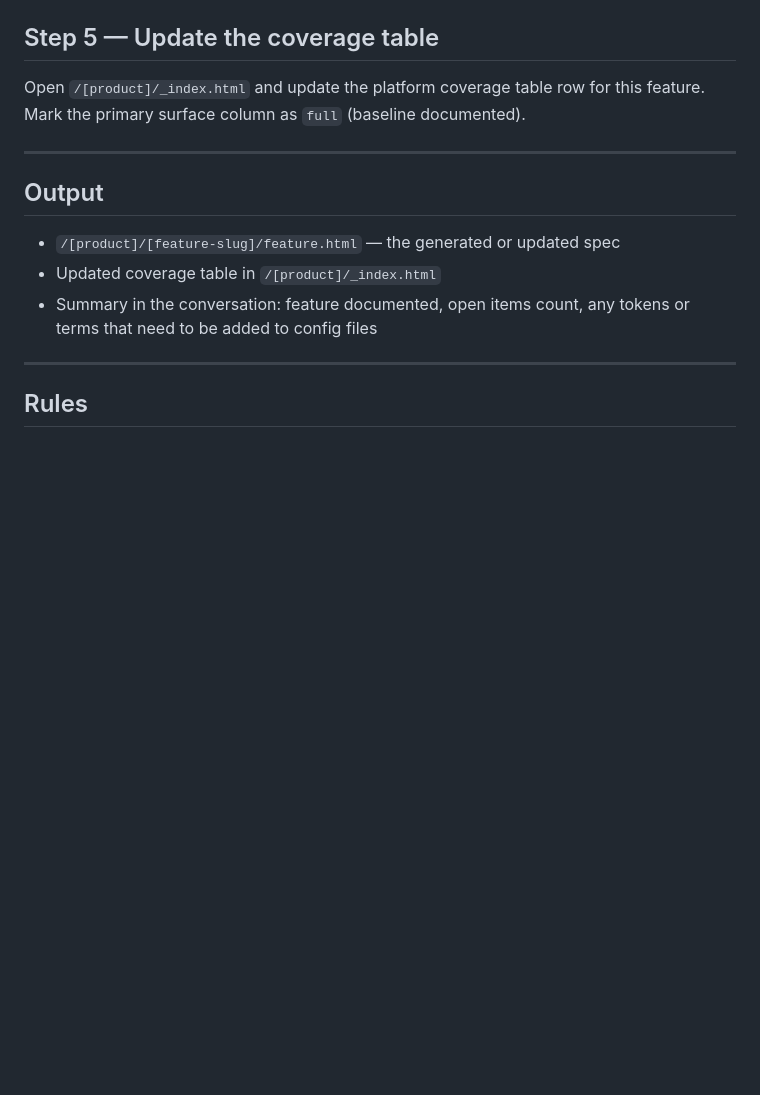
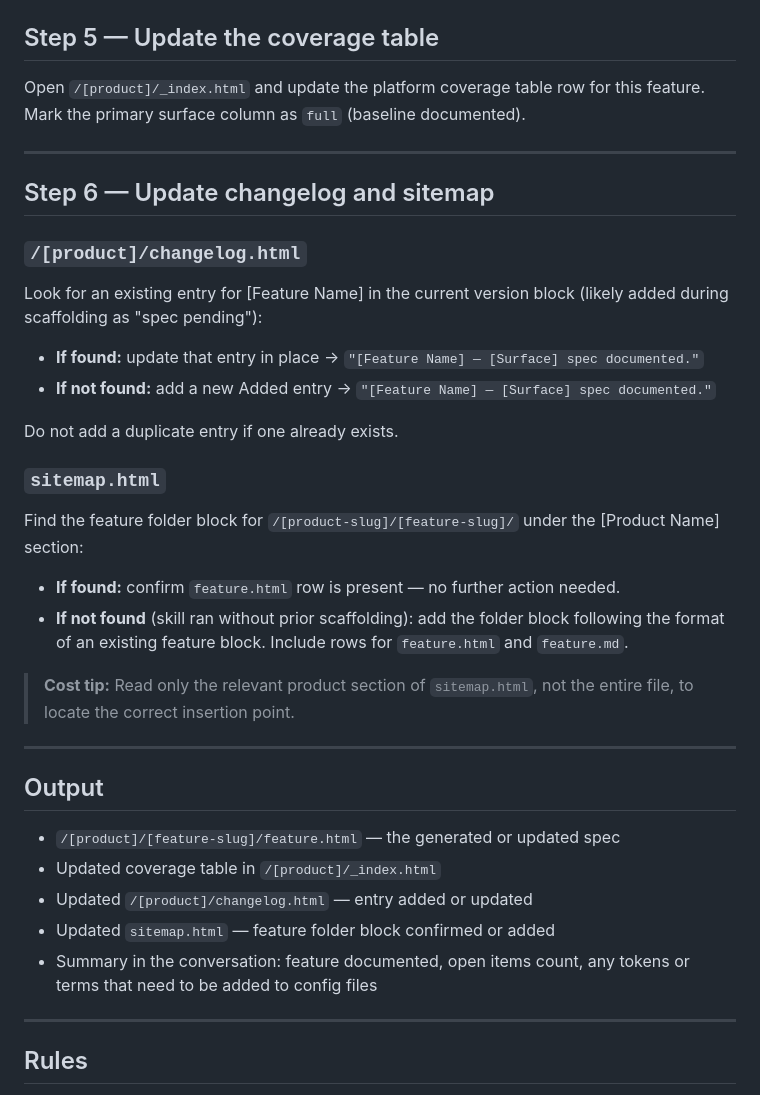
Before and after one commit to faye-ck/ux-library-staging, a Markdown page: .claude/commands/document-feature-spec.md, the part around the change. Rendered like a GitHub page; blank space fills up the shorter version.

```diff
--- a/.claude/commands/document-feature-spec.md
+++ b/.claude/commands/document-feature-spec.md
@@ -133,10 +133,32 @@ Open `/[product]/_index.html` and update the platform coverage table row for thi
 
 ---
 
+## Step 6 — Update changelog and sitemap
+
+### `/[product]/changelog.html`
+
+Look for an existing entry for [Feature Name] in the current version block (likely added during scaffolding as "spec pending"):
+- **If found:** update that entry in place → `"[Feature Name] — [Surface] spec documented."`
+- **If not found:** add a new Added entry → `"[Feature Name] — [Surface] spec documented."`
+
+Do not add a duplicate entry if one already exists.
+
+### `sitemap.html`
+
+Find the feature folder block for `/[product-slug]/[feature-slug]/` under the [Product Name] section:
+- **If found:** confirm `feature.html` row is present — no further action needed.
+- **If not found** (skill ran without prior scaffolding): add the folder block following the format of an existing feature block. Include rows for `feature.html` and `feature.md`.
+
+> **Cost tip:** Read only the relevant product section of `sitemap.html`, not the entire file, to locate the correct insertion point.
+
+---
+
 ## Output
 
 - `/[product]/[feature-slug]/feature.html` — the generated or updated spec
 - Updated coverage table in `/[product]/_index.html`
+- Updated `/[product]/changelog.html` — entry added or updated
+- Updated `sitemap.html` — feature folder block confirmed or added
 - Summary in the conversation: feature documented, open items count, any tokens or terms that need to be added to config files
 
 ---
```
Also changed, not shown: .claude/commands/add-platform-delta.md (+21 -0 lines).
